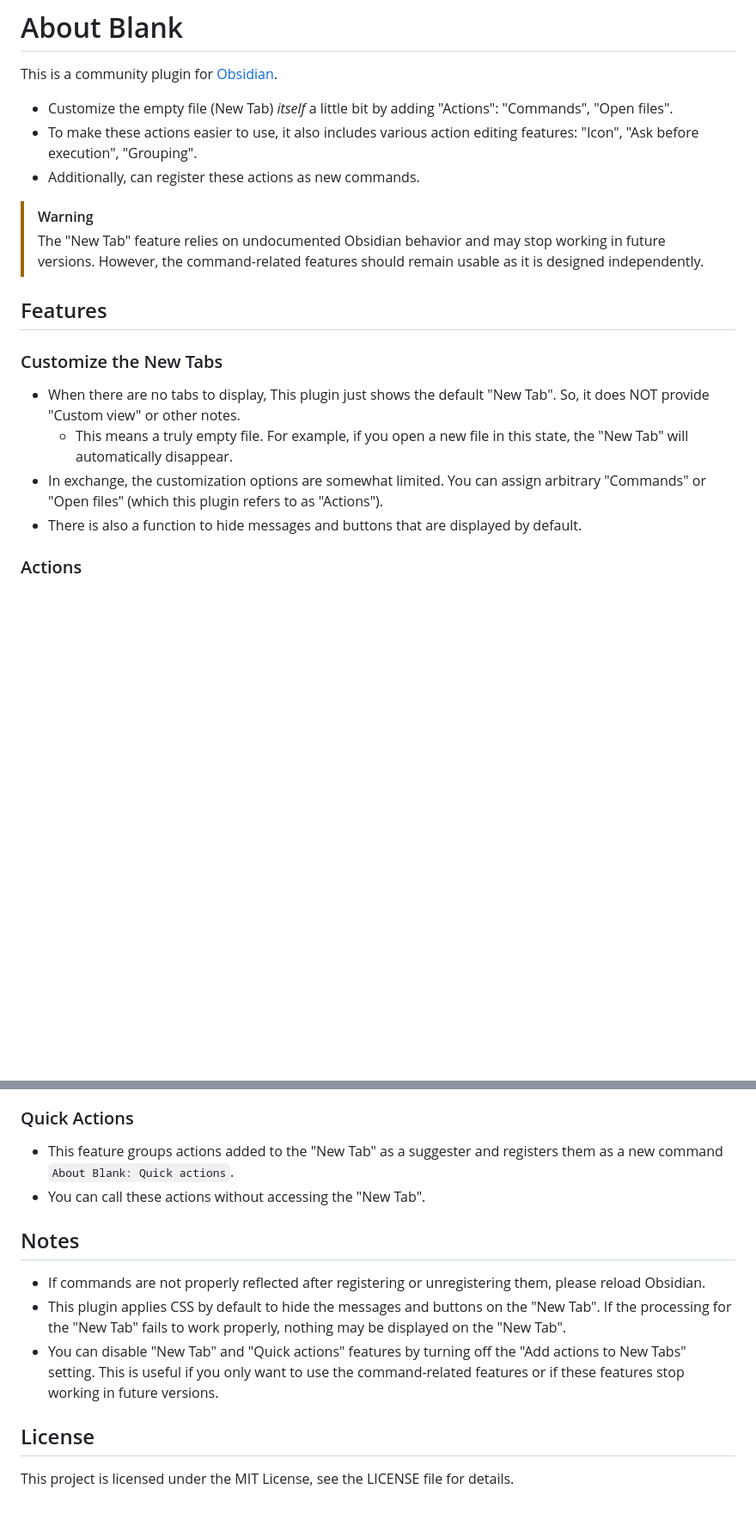
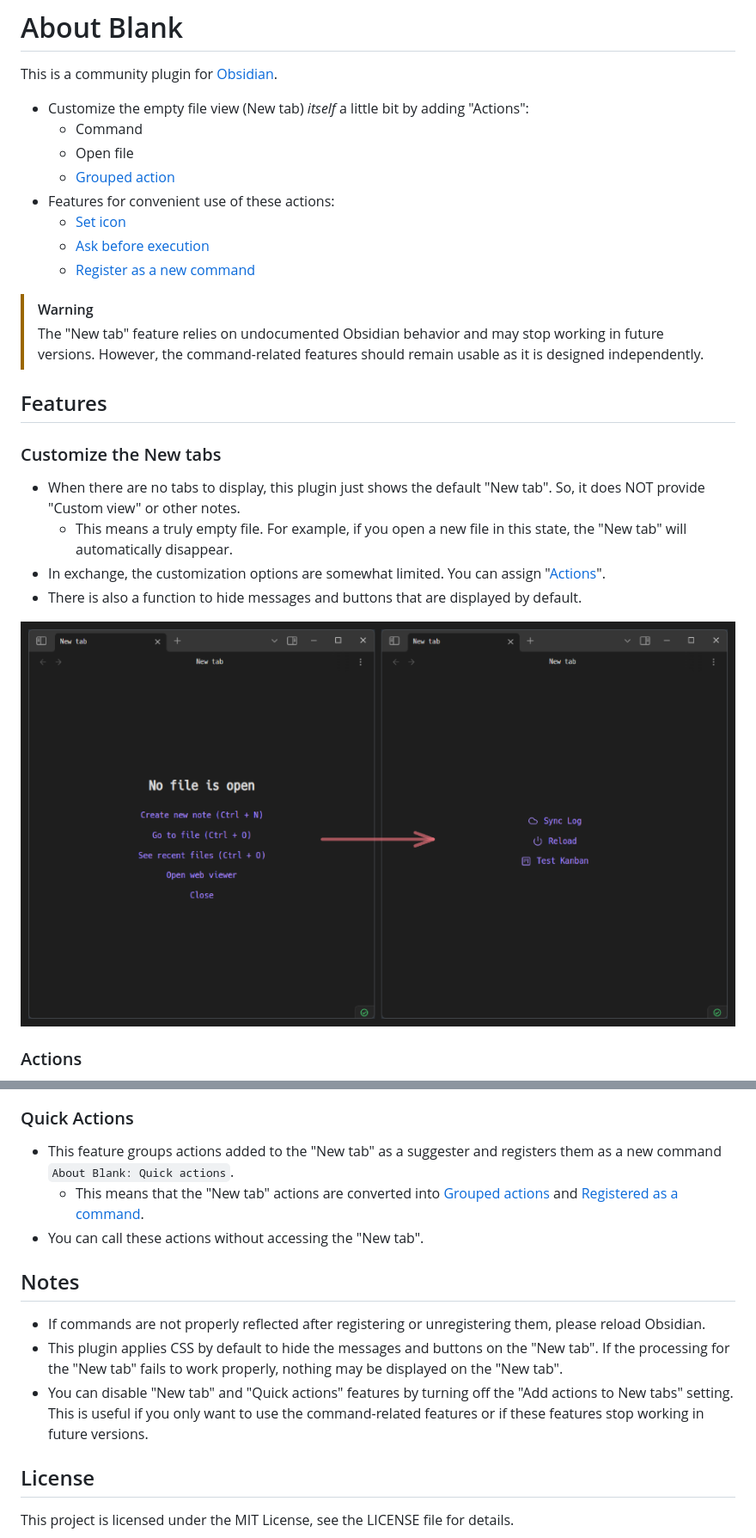
Before and after one commit to Ai-Jani/about-blank, a Markdown page: README.md, 2 parts joined by grey strips. Shown at 86% size. Drawn GitHub-style; pictures changed too: docs/assets/00500--overview.png (added); blank space fills up the shorter version.

```diff
--- a/README.md
+++ b/README.md
@@ -1,21 +1,28 @@
 # About Blank
 
 This is a community plugin for [Obsidian](https://obsidian.md/).
-- Customize the empty file (New Tab) *itself* a little bit by adding "Actions": "Commands", "Open files".
-- To make these actions easier to use, it also includes various action editing features: "Icon", "Ask before execution", "Grouping".
-- Additionally, can register these actions as new commands.
+- Customize the empty file view (New tab) *itself* a little bit by adding "Actions":
+    - Command
+    - Open file
+    - [Grouped action](#grouped-action)
+- Features for convenient use of these actions:
+    - [Set icon](#setting---set-icon)
+    - [Ask before execution](#setting---ask-before-execution)
+    - [Register as a new command](#setting---register-as-a-command)
 
 > [!WARNING]
-> The "New Tab" feature relies on undocumented Obsidian behavior and may stop working in future versions. However, the command-related features should remain usable as it is designed independently.
+> The "New tab" feature relies on undocumented Obsidian behavior and may stop working in future versions. However, the command-related features should remain usable as it is designed independently.
 
 ## Features
 
-### Customize the New Tabs
+### Customize the New tabs
 
-- When there are no tabs to display, This plugin just shows the default "New Tab". So, it does NOT provide "Custom view" or other notes.
-    - This means a truly empty file. For example, if you open a new file in this state, the "New Tab" will automatically disappear.
-- In exchange, the customization options are somewhat limited. You can assign arbitrary "Commands" or "Open files" (which this plugin refers to as "Actions").
+- When there are no tabs to display, this plugin just shows the default "New tab". So, it does NOT provide "Custom view" or other notes.
+    - This means a truly empty file. For example, if you open a new file in this state, the "New tab" will automatically disappear.
+- In exchange, the customization options are somewhat limited. You can assign "[Actions](#actions)".
 - There is also a function to hide messages and buttons that are displayed by default.
+
+![Overview](docs/assets/00500--overview.png)
 
 ### Actions
 
@@ -35,14 +62,15 @@ This is a community plugin for [Obsidian](https://obsidian.md/).
 
 ### Quick Actions
 
-- This feature groups actions added to the "New Tab" as a suggester and registers them as a new command `About Blank: Quick actions`.
-- You can call these actions without accessing the "New Tab".
+- This feature groups actions added to the "New tab" as a suggester and registers them as a new command `About Blank: Quick actions`.
+    - This means that the "New tab" actions are converted into [Grouped actions](#grouped-action) and [Registered as a command](#setting---register-as-a-command).
+- You can call these actions without accessing the "New tab".
 
 ## Notes
 
 - If commands are not properly reflected after registering or unregistering them, please reload Obsidian.
-- This plugin applies CSS by default to hide the messages and buttons on the "New Tab". If the processing for the "New Tab" fails to work properly, nothing may be displayed on the "New Tab".
-- You can disable "New Tab" and "Quick actions" features by turning off the "Add actions to New Tabs" setting. This is useful if you only want to use the command-related features or if these features stop working in future versions.
+- This plugin applies CSS by default to hide the messages and buttons on the "New tab". If the processing for the "New tab" fails to work properly, nothing may be displayed on the "New tab".
+- You can disable "New tab" and "Quick actions" features by turning off the "Add actions to New tabs" setting. This is useful if you only want to use the command-related features or if these features stop working in future versions.
 
 ## License
 
```
Also changed, not shown: other parts of README.md (+33 -13 lines), docs/assets/00600--grouped-action.png (added), docs/assets/00700--ask-before-execution.png (added).
